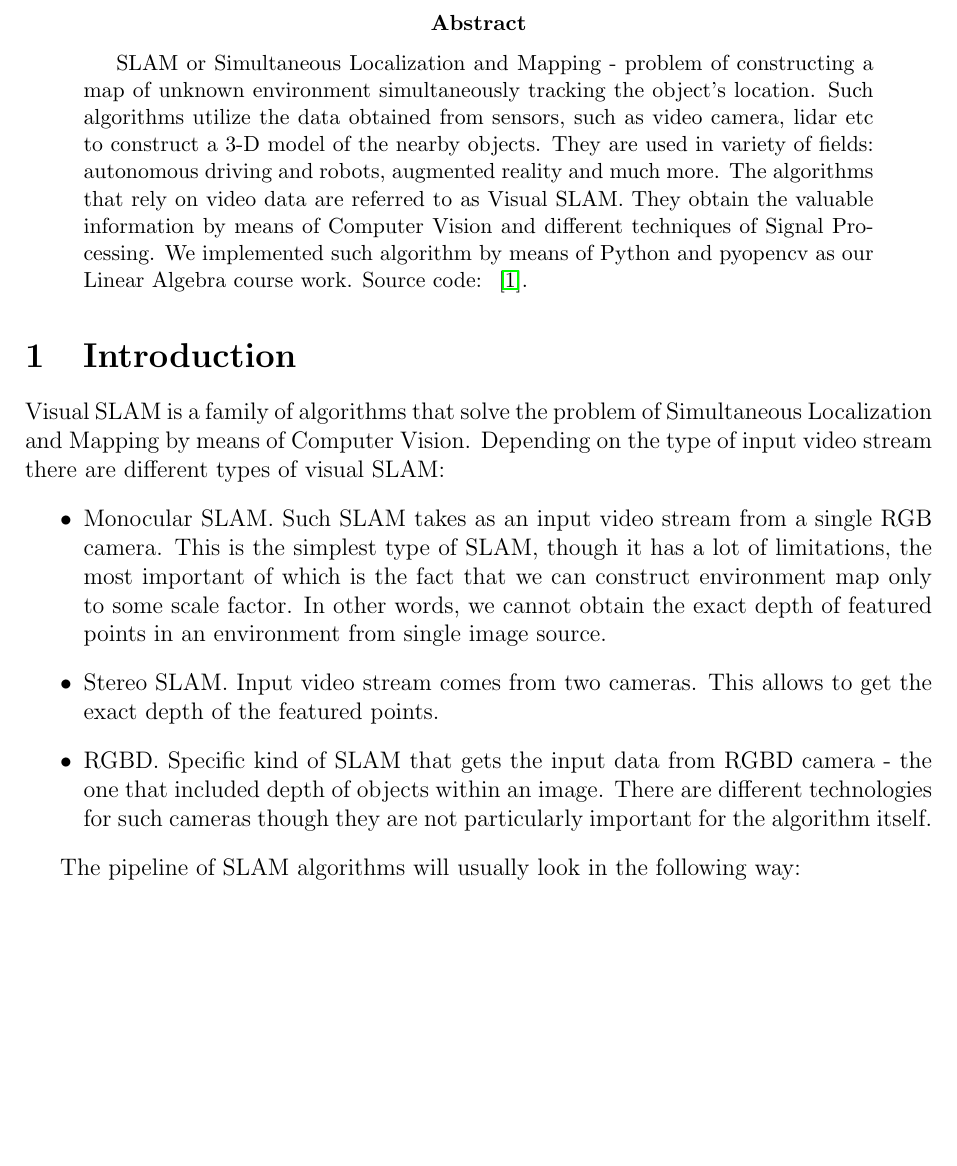
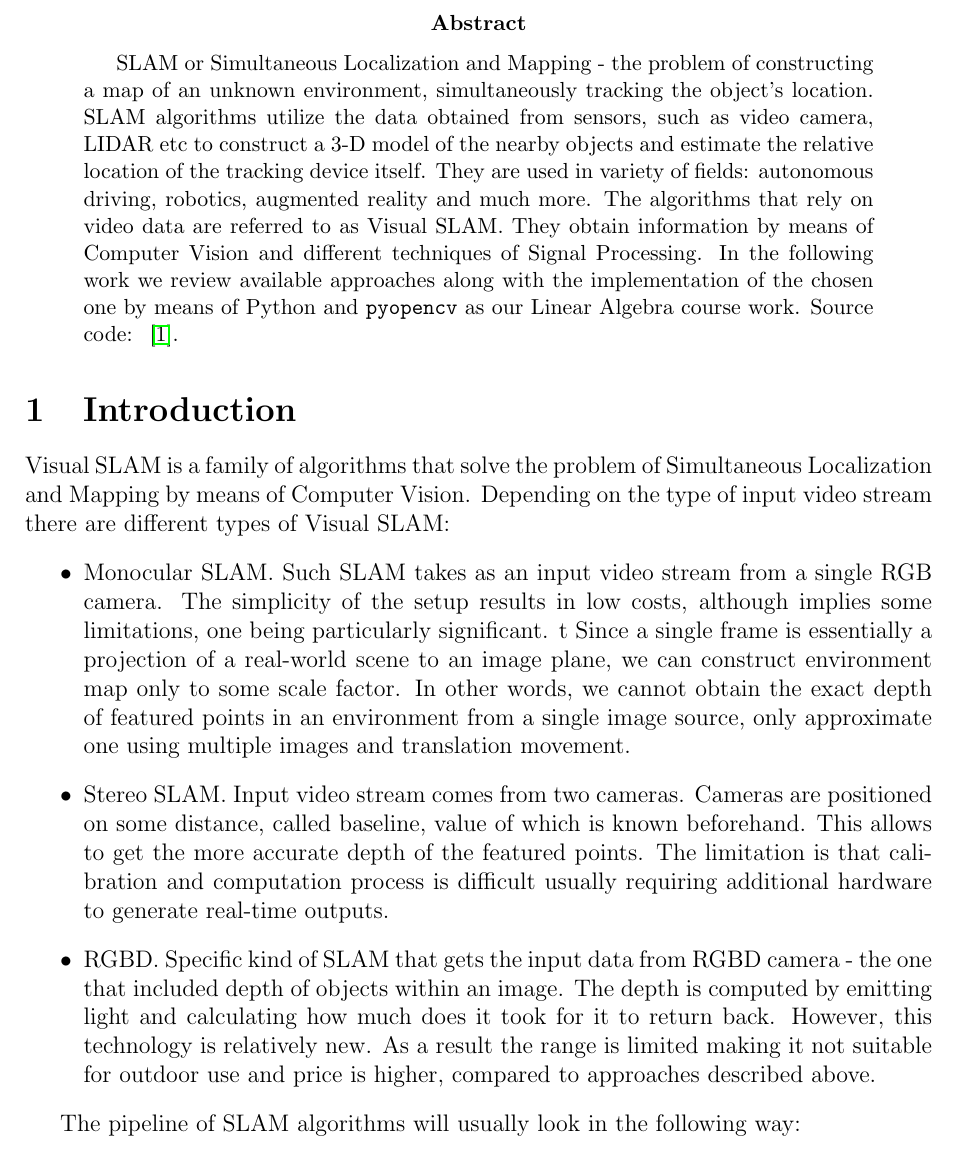
Before and after one commit to bohdanhlovatskyi/OhISee, a LaTeX paper (materials/report.tex): part of page 2 of 11, cut so that both start at the same text, the shorter picture padded with empty space. Compiled offline with pdfLaTeX.

Commit message:
Report changes

```diff
--- a/materials/report.tex
+++ b/materials/report.tex
@@ -36,6 +36,7 @@
 \usepackage[utf8x]{inputenc}
 \usepackage{amsmath}
 \usepackage{hyperref}
+\usepackage{minted}
 \usepackage[]{algorithm2e}
 \usepackage{graphicx}
 \usepackage[colorinlistoftodos]{todonotes}
@@ -101,18 +102,17 @@ Bohdan \textsc{Hlovatskyi}, Mykhailo \textsc{Pasichnyk}, Stefan-Yuriy \textsc{Ma
 % ~\cite{Strang}
 
 
-% TODO: we can make pyopencv not plain text I assume
 \begin{abstract}
-SLAM or Simultaneous Localization and Mapping - problem of constructing a map of unknown environment simultaneously tracking the object's location. Such algorithms utilize the data obtained from sensors, such as video camera, lidar etc to construct a 3-D model of the nearby objects. They are used in variety of fields: autonomous driving and robots, augmented reality and much more. The algorithms that rely on video data are referred to as Visual SLAM. They obtain the valuable information by means of Computer Vision and different techniques of Signal Processing. We implemented such algorithm by means of Python and pyopencv as our Linear Algebra course work. Source code: ~\cite{GitHub}.
+SLAM or Simultaneous Localization and Mapping - the problem of constructing a map of an unknown environment, simultaneously tracking the object's location. SLAM algorithms utilize the data obtained from sensors, such as video camera, LIDAR etc to construct a 3-D model of the nearby objects and estimate the relative location of the tracking device itself. They are used in variety of fields: autonomous driving, robotics, augmented reality and much more. The algorithms that rely on video data are referred to as Visual SLAM. They obtain information by means of Computer Vision and different techniques of Signal Processing. In the following work we review available approaches along with the implementation of the chosen one by means of Python and \mintinline{python}{pyopencv} as our Linear Algebra course work. Source code: ~\cite{GitHub}.
 \end{abstract}
 
 \section{Introduction}
 
-Visual SLAM is a family of algorithms that solve the problem of Simultaneous Localization and Mapping by means of Computer Vision. Depending on the type of input video stream there are different types of visual SLAM:
+Visual SLAM is a family of algorithms that solve the problem of Simultaneous Localization and Mapping by means of Computer Vision. Depending on the type of input video stream there are different types of Visual SLAM:
 \begin{itemize}
-    \item Monocular SLAM. Such SLAM takes as an input video stream from a single RGB camera. This is the simplest type of SLAM, though it has a lot of limitations, the most important of which is the fact that we can construct environment map only to some scale factor. In other words, we cannot obtain the exact depth of featured points in an environment from single image source.
-    \item Stereo SLAM. Input video stream comes from two cameras. This allows to get the exact depth of the featured points.
-    \item RGBD. Specific kind of SLAM that gets the input data from RGBD camera - the one that included depth of objects within an image. There are different technologies for such cameras though they are not particularly important for the algorithm itself.
+    \item Monocular SLAM. Such SLAM takes as an input video stream from a single RGB camera. The simplicity of the setup results in low costs, although implies some limitations, one being particularly significant. t Since a single frame is essentially a projection of a real-world scene to an image plane, we can construct environment map only to some scale factor. In other words, we cannot obtain the exact depth of featured points in an environment from a single image source, only approximate one using multiple images and translation movement.
+    \item Stereo SLAM. Input video stream comes from two cameras. Cameras are positioned on some distance, called baseline, value of which is known beforehand. This allows to get the more accurate depth of the featured points. The limitation is that calibration and computation process is difficult usually requiring additional hardware to generate real-time outputs.
+    \item RGBD. Specific kind of SLAM that gets the input data from RGBD camera - the one that included depth of objects within an image. The depth is computed by emitting light and calculating how much does it took for it to return back. However, this technology is relatively new. As a result the range is limited making it not suitable for outdoor use and price is higher, compared to approaches described above.
 \end{itemize}
 
 
```
Also changed, not shown: materials/report.tex (20 more changed lines).
